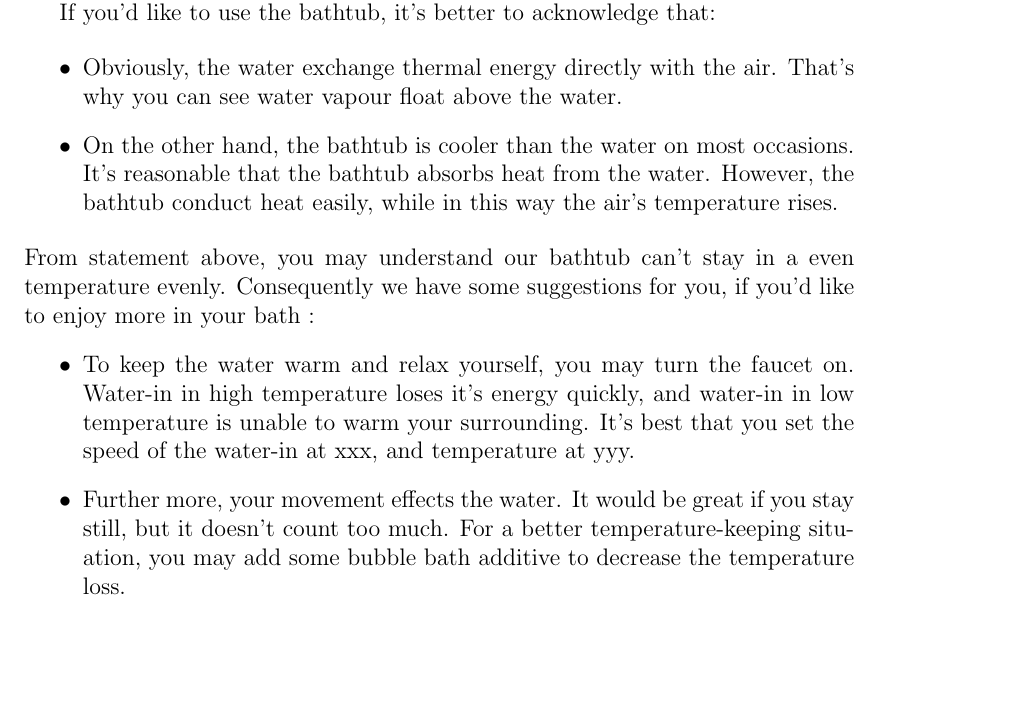
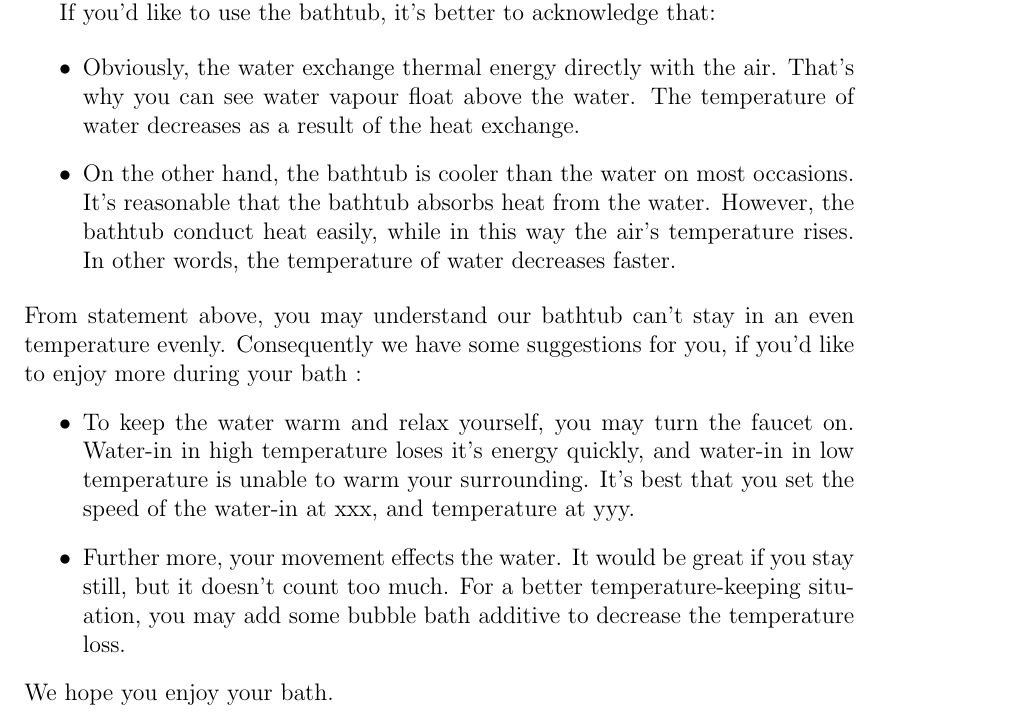
Before and after one commit to cpp3/zzzzzzzzzzsleepy, a LaTeX document (Tex/paper.tex): part of page 10 of 10, cut so that both start at the same text, the shorter picture padded with empty space. The pictures show the PDF file Tex/paper.pdf that the author committed with the source.

Commit message:
微小的工作

```diff
--- a/Tex/paper.tex
+++ b/Tex/paper.tex
@@ -430,15 +430,15 @@ Users,
 If you'd like to use the bathtub, it's better to acknowledge that:
 
 \begin{itemize}
-\item Obviously, the water exchange thermal energy directly with the air. That's why you can see water vapour float above the water.
-\item On the other hand, the bathtub is cooler than the water on most occasions. It's reasonable that the bathtub absorbs heat from the water. However, the bathtub conduct heat easily, while in this way the air's temperature rises.
+\item Obviously, the water exchange thermal energy directly with the air. That's why you can see water vapour float above the water. The temperature of water decreases as a result of the heat exchange.
+\item On the other hand, the bathtub is cooler than the water on most occasions. It's reasonable that the bathtub absorbs heat from the water. However, the bathtub conduct heat easily, while in this way the air's temperature rises. In other words, the temperature of water decreases faster.
 \end{itemize}
-From statement above, you may understand our bathtub can't stay in a even temperature evenly. Consequently we have some suggestions for you, if you'd like to enjoy more in your bath :
+From statement above, you may understand our bathtub can't stay in an even temperature evenly. Consequently we have some suggestions for you, if you'd like to enjoy more during your bath :
 \begin{itemize}
 \item To keep the water warm and relax yourself, you may turn the faucet on. Water-in in high temperature loses it's energy quickly, and water-in in low temperature is unable to warm your surrounding. It's best that you set the speed of the water-in at xxx, and temperature at yyy.
 \item Further more, your movement effects the water. It would be great if you stay still, but it doesn't count too much. For a better temperature-keeping situation, you may add some bubble bath additive to decrease the temperature loss.
 \end{itemize}
-
+We hope you enjoy your bath.
 
 \end{document}
 
```
Also changed, not shown: Tex/paper.pdf.
